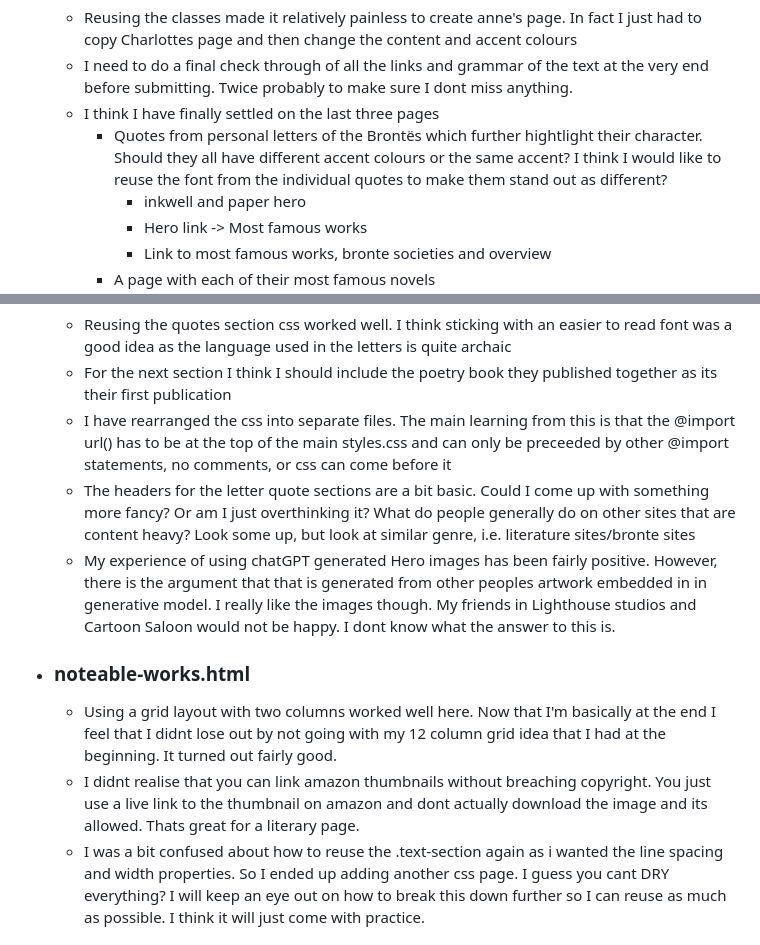
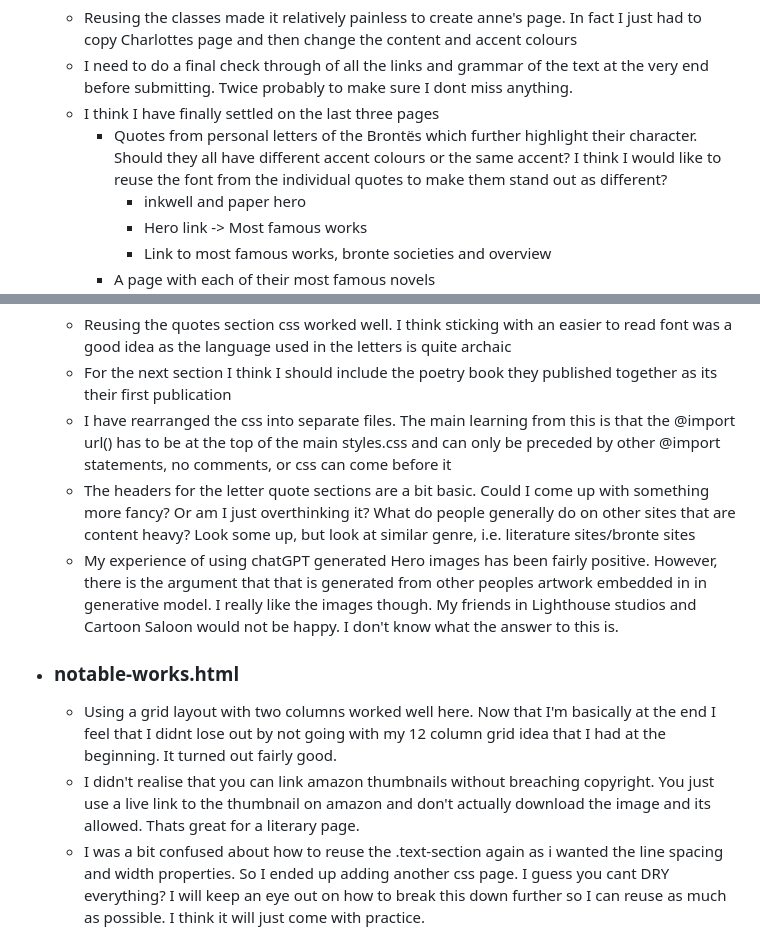
Before and after one commit to AdamMcCarthyCS/web-dev-1-assignment-1, a Markdown page: build-reflections.md, 2 parts joined by grey strips. Rendered like a GitHub page.

```diff
--- a/build-reflections.md
+++ b/build-reflections.md
@@ -35,7 +55,7 @@
     - Reusing the classes made it relatively painless to create anne's page. In fact I just had to copy Charlottes page and then change the content and accent colours
     - I need to do a final check through of all the links and grammar of the text at the very end before submitting. Twice probably to make sure I dont miss anything.
     - I think I have finally settled on the last three pages
-        - Quotes from personal letters of the Brontës which further hightlight their character. Should they all have different accent colours or the same accent? I think I would like to reuse the font from the individual quotes to make them stand out as different?
+        - Quotes from personal letters of the Brontës which further highlight their character. Should they all have different accent colours or the same accent? I think I would like to reuse the font from the individual quotes to make them stand out as different?
             - inkwell and paper hero
             - Hero link -> Most famous works
             - Link to most famous works, bronte societies and overview
@@ -57,10 +77,10 @@
 - ### letters.html
     - Reusing the quotes section css worked well. I think sticking with an easier to read font was a good idea as the language used in the letters is quite archaic
     - For the next section I think I should include the poetry book they published together as its their first publication
-    - I have rearranged the css into separate files. The main learning from this is that the @import url() has to be at the top of the main styles.css and can only be preceeded by other @import statements, no comments, or css can come before it
+    - I have rearranged the css into separate files. The main learning from this is that the @import url() has to be at the top of the main styles.css and can only be preceded by other @import statements, no comments, or css can come before it
     - The headers for the letter quote sections are a bit basic. Could I come up with something more fancy? Or am I just overthinking it? What do people generally do on other sites that are content heavy? Look some up, but look at similar genre, i.e. literature sites/bronte sites
-    - My experience of using chatGPT generated Hero images has been fairly positive. However, there is the argument that that is generated from other peoples artwork embedded in in generative model. I really like the images though. My friends in Lighthouse studios and Cartoon Saloon would not be happy. I dont know what the answer to this is.
-- ### noteable-works.html
+    - My experience of using chatGPT generated Hero images has been fairly positive. However, there is the argument that that is generated from other peoples artwork embedded in in generative model. I really like the images though. My friends in Lighthouse studios and Cartoon Saloon would not be happy. I don't know what the answer to this is.
+- ### notable-works.html
     - Using a grid layout with two columns worked well here. Now that I'm basically at the end I feel that I didnt lose out by not going with my 12 column grid idea that I had at the beginning. It turned out fairly good.
-    - I didnt realise that you can link amazon thumbnails without breaching copyright. You just use a live link to the thumbnail on amazon and dont actually download the image and its allowed. Thats great for a literary page.
+    - I didn't realise that you can link amazon thumbnails without breaching copyright. You just use a live link to the thumbnail on amazon and don't actually download the image and its allowed. Thats great for a literary page.
     - I was a bit confused about how to reuse the .text-section again as i wanted the line spacing and width properties. So I ended up adding another css page. I guess you cant DRY everything? I will keep an eye out on how to break this down further so I can reuse as much as possible. I think it will just come with practice.
```
Also changed, not shown: other parts of build-reflections.md (+25 -5 lines).
